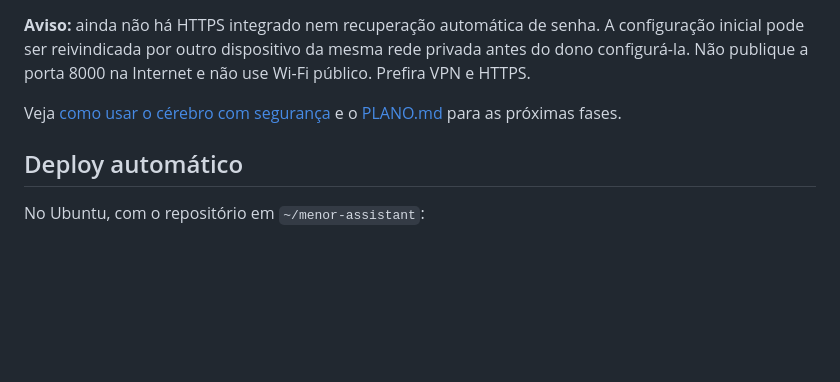
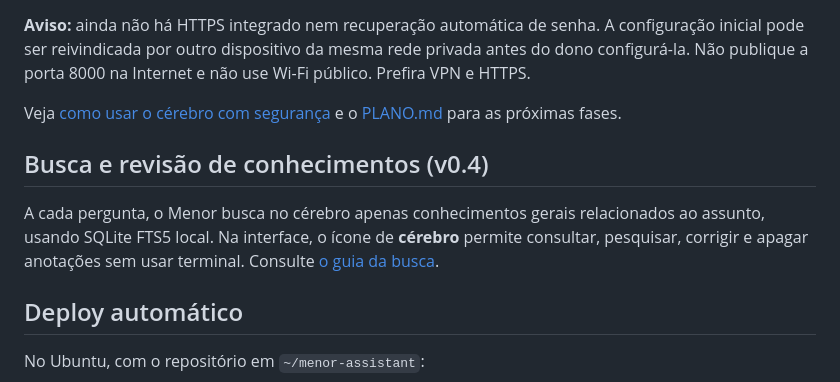
Before and after one commit to isaacwerneck/menor-assistant, a Markdown page: README.md, the part around the change. Drawn GitHub-style; blank space fills up the shorter version.

Commit message:
docs: apresentar consulta de conhecimentos no README

```diff
--- a/README.md
+++ b/README.md
@@ -45,6 +45,13 @@ na Internet e não use Wi-Fi público. Prefira VPN e HTTPS.
 Veja [como usar o cérebro com segurança](docs/memoria_v03.md) e o
 [PLANO.md](PLANO.md) para as próximas fases.
 
+## Busca e revisão de conhecimentos (v0.4)
+
+A cada pergunta, o Menor busca no cérebro apenas conhecimentos gerais
+relacionados ao assunto, usando SQLite FTS5 local. Na interface, o ícone
+de **cérebro** permite consultar, pesquisar, corrigir e apagar anotações
+sem usar terminal. Consulte [o guia da busca](docs/busca_conhecimentos.md).
+
 ## Deploy automático
 
 No Ubuntu, com o repositório em `~/menor-assistant`:
```
